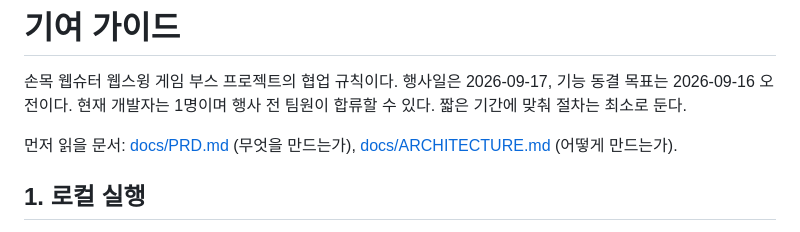
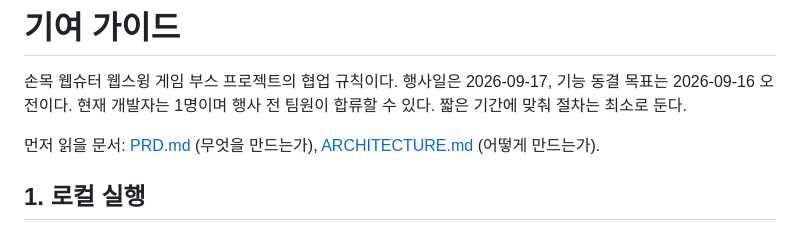
Before and after one commit to k9425mino/greedycon-webswing, a Markdown page: docs/CONTRIBUTING.md, the part around the change. GitHub-like rendering.

Commit message:
docs: 기여 가이드 링크 표기 정리
Co-Authored-By: Claude Opus 5 <noreply@anthropic.com>
Claude-Session: https://claude.ai/code/session_01A1oeapEJJhwtEK1Dnavm8z

```diff
--- a/docs/CONTRIBUTING.md
+++ b/docs/CONTRIBUTING.md
@@ -2,7 +2,7 @@
 
 손목 웹슈터 웹스윙 게임 부스 프로젝트의 협업 규칙이다. 행사일은 2026-09-17, 기능 동결 목표는 2026-09-16 오전이다. 현재 개발자는 1명이며 행사 전 팀원이 합류할 수 있다. 짧은 기간에 맞춰 절차는 최소로 둔다.
 
-먼저 읽을 문서: [docs/PRD.md](PRD.md) (무엇을 만드는가), [docs/ARCHITECTURE.md](ARCHITECTURE.md) (어떻게 만드는가).
+먼저 읽을 문서: [PRD.md](PRD.md) (무엇을 만드는가), [ARCHITECTURE.md](ARCHITECTURE.md) (어떻게 만드는가).
 
 ## 1. 로컬 실행
 
```
